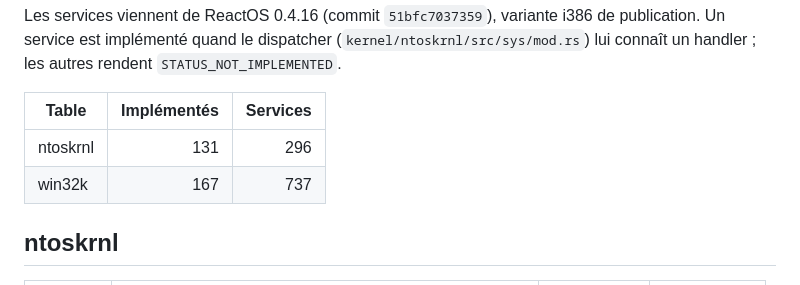
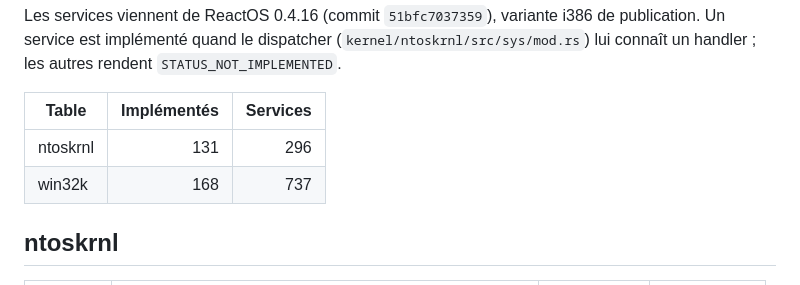
Before and after one commit to pentest30/mini-nt-os, a Markdown page: docs/compat/syscalls.md, the part around one of its changes. Drawn GitHub-style.

```diff
--- a/docs/compat/syscalls.md
+++ b/docs/compat/syscalls.md
@@ -9,7 +9,7 @@ rendent `STATUS_NOT_IMPLEMENTED`.
 | Table | Implémentés | Services |
 |---|---:|---:|
 | ntoskrnl | 131 | 296 |
-| win32k | 167 | 737 |
+| win32k | 168 | 737 |
 
 ## ntoskrnl
 
```
Also changed, not shown: other parts of docs/compat/syscalls.md (+1 -1 lines), docs/compat/applications.md (+53 -4 lines), docs/passation.md (+3 -0 lines), docs/images/calculator.png (added), docs/images/minesweeper.png (added), docs/images/notepad-save.png (added), 12 other files.
